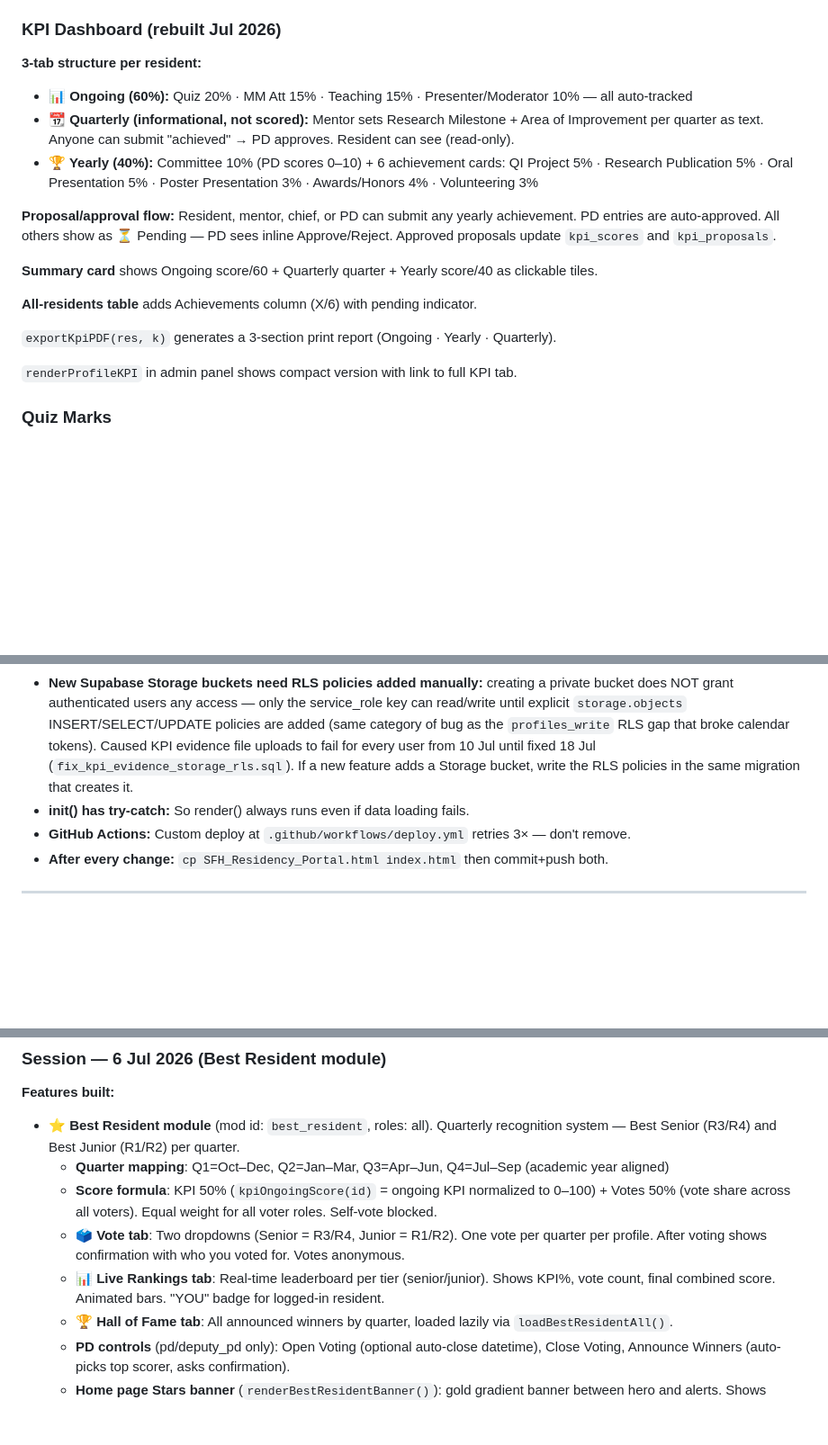
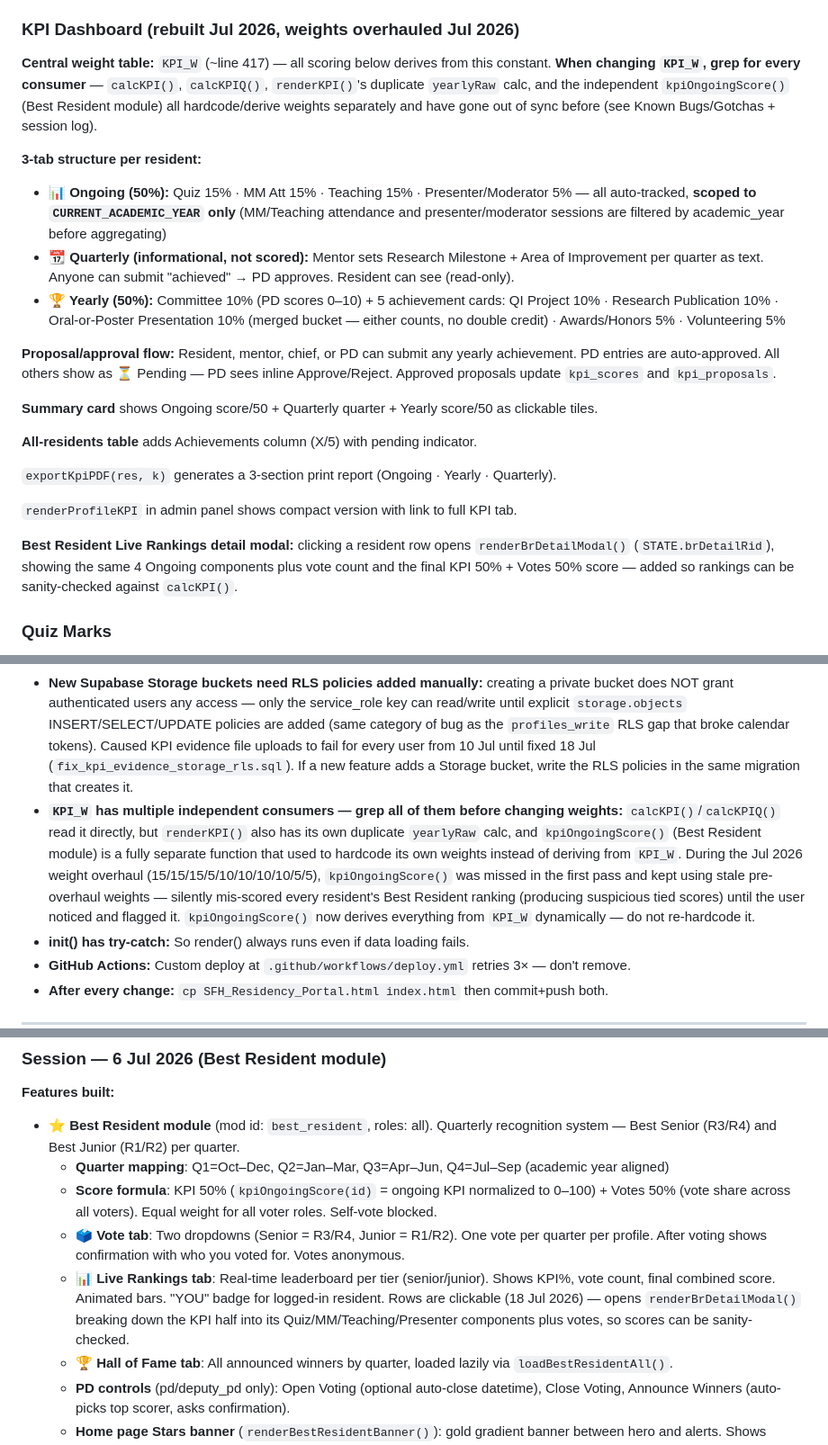
Before and after one commit to ghofranqorban/DSFHIMResidency, a Markdown page: CLAUDE_CONTEXT.md, 3 parts joined by grey strips. Shown at 90% size. GitHub-like rendering; blank space fills up the shorter version.

Commit message:
Sync CLAUDE_CONTEXT.md KPI Dashboard section with this session's weight overhaul
The "KPI Dashboard" reference section still described the pre-overhaul
60/40 Ongoing/Yearly split (Quiz 20%, Presenter 10%, 6 achievement
cards) even though this session's KPI_W change, current-academic-year
attendance scoping, and Best Resident detail modal were already live
and documented in the session log further down. Updates it to the
current 50/50 split, current per-component weights, the merged
Oral-or-Poster bucket (5 cards not 6), /50+/50 summary denominators,
X/5 achievements column, and notes the CURRENT_ACADEMIC_YEAR scoping.

Also adds a Known Bugs/Gotchas entry documenting that KPI_W has
multiple independent consumers (calcKPI, renderKPI's duplicate
yearlyRaw calc, kpiOngoingScore) that must all be updated together —
missing kpiOngoingScore during the weight overhaul is what caused the
tied Best Resident rankings bug found and fixed this session.

Co-Authored-By: Claude Opus 4.7 <noreply@anthropic.com>

```diff
--- a/CLAUDE_CONTEXT.md
+++ b/CLAUDE_CONTEXT.md
@@ -120,21 +120,25 @@ QUIZZES_LOAD_ERR // string|null — set if quizzes table missing in Supabase
 - Attendance logging (P/L/A/E/O) with comment field
 - MM overview table · Export to Excel
 
-### KPI Dashboard (rebuilt Jul 2026)
+### KPI Dashboard (rebuilt Jul 2026, weights overhauled Jul 2026)
+**Central weight table:** `KPI_W` (~line 417) — all scoring below derives from this constant. **When changing `KPI_W`, grep for every consumer** — `calcKPI()`, `calcKPIQ()`, `renderKPI()`'s duplicate `yearlyRaw` calc, and the independent `kpiOngoingScore()` (Best Resident module) all hardcode/derive weights separately and have gone out of sync before (see Known Bugs/Gotchas + session log).
+
 **3-tab structure per resident:**
-- **📊 Ongoing (60%):** Quiz 20% · MM Att 15% · Teaching 15% · Presenter/Moderator 10% — all auto-tracked
+- **📊 Ongoing (50%):** Quiz 15% · MM Att 15% · Teaching 15% · Presenter/Moderator 5% — all auto-tracked, **scoped to `CURRENT_ACADEMIC_YEAR` only** (MM/Teaching attendance and presenter/moderator sessions are filtered by academic_year before aggregating)
 - **📆 Quarterly (informational, not scored):** Mentor sets Research Milestone + Area of Improvement per quarter as text. Anyone can submit "achieved" → PD approves. Resident can see (read-only).
-- **🏆 Yearly (40%):** Committee 10% (PD scores 0–10) + 6 achievement cards: QI Project 5% · Research Publication 5% · Oral Presentation 5% · Poster Presentation 3% · Awards/Honors 4% · Volunteering 3%
+- **🏆 Yearly (50%):** Committee 10% (PD scores 0–10) + 5 achievement cards: QI Project 10% · Research Publication 10% · Oral-or-Poster Presentation 10% (merged bucket — either counts, no double credit) · Awards/Honors 5% · Volunteering 5%
 
 **Proposal/approval flow:** Resident, mentor, chief, or PD can submit any yearly achievement. PD entries are auto-approved. All others show as ⏳ Pending — PD sees inline Approve/Reject. Approved proposals update `kpi_scores` and `kpi_proposals`.
 
-**Summary card** shows Ongoing score/60 + Quarterly quarter + Yearly score/40 as clickable tiles.
+**Summary card** shows Ongoing score/50 + Quarterly quarter + Yearly score/50 as clickable tiles.
 
-**All-residents table** adds Achievements column (X/6) with pending indicator.
+**All-residents table** adds Achievements column (X/5) with pending indicator.
 
 `exportKpiPDF(res, k)` generates a 3-section print report (Ongoing · Yearly · Quarterly).
 
 `renderProfileKPI` in admin panel shows compact version with link to full KPI tab.
+
+**Best Resident Live Rankings detail modal:** clicking a resident row opens `renderBrDetailModal()` (`STATE.brDetailRid`), showing the same 4 Ongoing components plus vote count and the final KPI 50% + Votes 50% score — added so rankings can be sanity-checked against `calcKPI()`.
 
 ### Quiz Marks
 - Add/edit/delete/publish quizzes · Bulk Excel import
@@ -219,6 +223,7 @@ QUIZZES_LOAD_ERR // string|null — set if quizzes table missing in Supabase
 - **Never build inline SVGs with `el("svg",...)`:** `el()` uses `document.createElement`, which is NOT namespace-aware — it silently produces a non-rendering element for `svg`/`path`/etc. This is why the sidebar Home icon was invisible for weeks with no error. Always add icons to `modIcon()`'s `D` map (uses `document.createElementNS`) and call `modIcon(id, size)` instead of hand-rolling SVG via `el()`.
 - **`render()` rebuilds the entire DOM from scratch:** never mutate a form element's `.value`/content directly (e.g. `document.getElementById(id).value=...`) and then call `render()` — the freshly-rebuilt element has no memory of that mutation and the change is silently lost. Store the value in a module-level var and pass it back in as the element's rendered content instead (caused the "scanned OCR text disappears after the toast shows" bug, 17 Jul 2026).
 - **New Supabase Storage buckets need RLS policies added manually:** creating a private bucket does NOT grant authenticated users any access — only the service_role key can read/write until explicit `storage.objects` INSERT/SELECT/UPDATE policies are added (same category of bug as the `profiles_write` RLS gap that broke calendar tokens). Caused KPI evidence file uploads to fail for every user from 10 Jul until fixed 18 Jul (`fix_kpi_evidence_storage_rls.sql`). If a new feature adds a Storage bucket, write the RLS policies in the same migration that creates it.
+- **`KPI_W` has multiple independent consumers — grep all of them before changing weights:** `calcKPI()`/`calcKPIQ()` read it directly, but `renderKPI()` also has its own duplicate `yearlyRaw` calc, and `kpiOngoingScore()` (Best Resident module) is a fully separate function that used to hardcode its own weights instead of deriving from `KPI_W`. During the Jul 2026 weight overhaul (15/15/15/5/10/10/10/10/5/5), `kpiOngoingScore()` was missed in the first pass and kept using stale pre-overhaul weights — silently mis-scored every resident's Best Resident ranking (producing suspicious tied scores) until the user noticed and flagged it. `kpiOngoingScore()` now derives everything from `KPI_W` dynamically — do not re-hardcode it.
 - **init() has try-catch:** So render() always runs even if data loading fails.
 - **GitHub Actions:** Custom deploy at `.github/workflows/deploy.yml` retries 3× — don't remove.
 - **After every change:** `cp SFH_Residency_Portal.html index.html` then commit+push both.
@@ -545,7 +550,7 @@ if(STATE.showMyModal) app.appendChild(renderMyModal());
   - **Quarter mapping**: Q1=Oct–Dec, Q2=Jan–Mar, Q3=Apr–Jun, Q4=Jul–Sep (academic year aligned)
   - **Score formula**: KPI 50% (`kpiOngoingScore(id)` = ongoing KPI normalized to 0–100) + Votes 50% (vote share across all voters). Equal weight for all voter roles. Self-vote blocked.
   - **🗳️ Vote tab**: Two dropdowns (Senior = R3/R4, Junior = R1/R2). One vote per quarter per profile. After voting shows confirmation with who you voted for. Votes anonymous.
-  - **📊 Live Rankings tab**: Real-time leaderboard per tier (senior/junior). Shows KPI%, vote count, final combined score. Animated bars. "YOU" badge for logged-in resident.
+  - **📊 Live Rankings tab**: Real-time leaderboard per tier (senior/junior). Shows KPI%, vote count, final combined score. Animated bars. "YOU" badge for logged-in resident. Rows are clickable (18 Jul 2026) — opens `renderBrDetailModal()` breaking down the KPI half into its Quiz/MM/Teaching/Presenter components plus votes, so scores can be sanity-checked.
   - **🏆 Hall of Fame tab**: All announced winners by quarter, loaded lazily via `loadBestResidentAll()`.
   - **PD controls** (pd/deputy_pd only): Open Voting (optional auto-close datetime), Close Voting, Announce Winners (auto-picks top scorer, asks confirmation).
   - **Home page Stars banner** (`renderBestResidentBanner()`): gold gradient banner between hero and alerts. Shows winner cards (crown, name, level, score) when announced; blurred mystery cards + pulsing voting strip with countdown when open; quiet placeholder otherwise.
```
